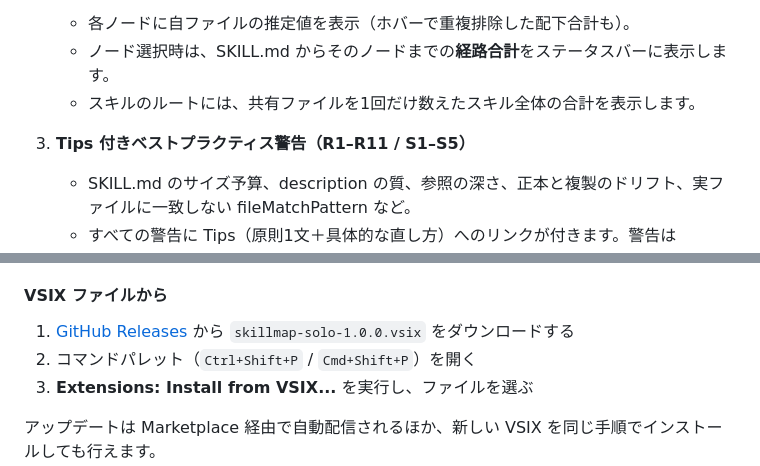
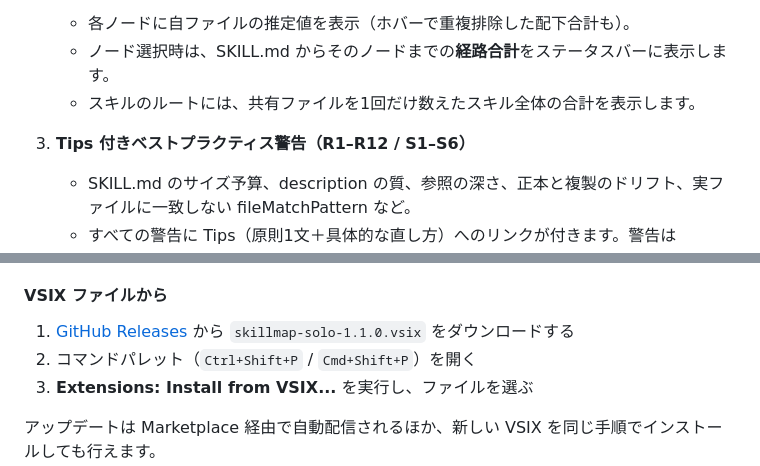
Before and after one commit to masanori-satake/SkillMap-Solo, a Markdown page: README.md, 2 parts joined by grey strips. Drawn GitHub-style.

```diff
--- a/README.md
+++ b/README.md
@@ -227,7 +227,7 @@ AI コンテキストファイルは散在し、関係し合っています。SK
    - ノード選択時は、SKILL.md からそのノードまでの**経路合計**をステータスバーに表示します。
    - スキルのルートには、共有ファイルを1回だけ数えたスキル全体の合計を表示します。
 
-3. **Tips 付きベストプラクティス警告（R1–R11 / S1–S5）**
+3. **Tips 付きベストプラクティス警告（R1–R12 / S1–S6）**
    - SKILL.md のサイズ予算、description の質、参照の深さ、正本と複製のドリフト、実ファイルに一致しない fileMatchPattern など。
    - すべての警告に Tips（原則1文＋具体的な直し方）へのリンクが付きます。警告は Problems パネルにも出ます。
 
@@ -256,7 +256,7 @@ AI コンテキストファイルは散在し、関係し合っています。SK
 
 #### VSIX ファイルから
 
-1. [GitHub Releases](https://github.com/masanori-satake/SkillMap-Solo/releases) から `skillmap-solo-1.0.0.vsix` をダウンロードする
+1. [GitHub Releases](https://github.com/masanori-satake/SkillMap-Solo/releases) から `skillmap-solo-1.1.0.vsix` をダウンロードする
 2. コマンドパレット（`Ctrl+Shift+P` / `Cmd+Shift+P`）を開く
 3. **Extensions: Install from VSIX...** を実行し、ファイルを選ぶ
 
```
Also changed, not shown: other parts of README.md (+8 -8 lines), AGENTS.md (+3 -2 lines), CHANGELOG.md (+8 -1 lines), docs/images/skillmap-statusbar-en.png (added), docs/images/skillmap-tip-en.png (added), docs/images/skillmap-tree-en.png (added), 11 other files.
